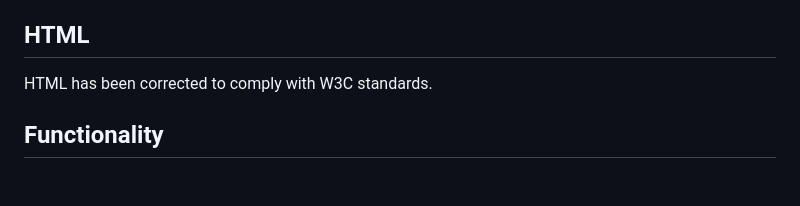
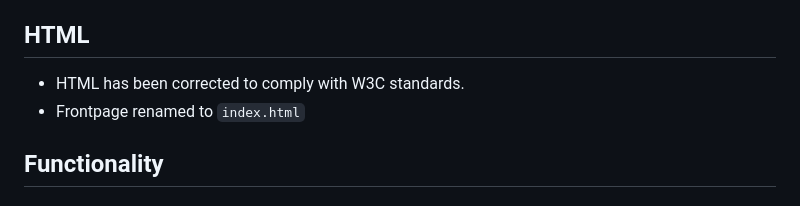
Before and after one commit to krtschil/BSOL, a Markdown page: README.md, the part around the change. Drawn GitHub-style.

Commit message:
README amended

```diff
--- a/README.md
+++ b/README.md
@@ -25,7 +25,8 @@ To allow text (help text and display text) to appear in other languages the foll
 Inline Styles have been removed and added to the respective style sheet
 
 ## HTML
-HTML has been corrected to comply with W3C standards.
+- HTML has been corrected to comply with W3C standards.
+- Frontpage renamed to `index.html`
 
 ## Functionality
 ### Layout and buttons
```
